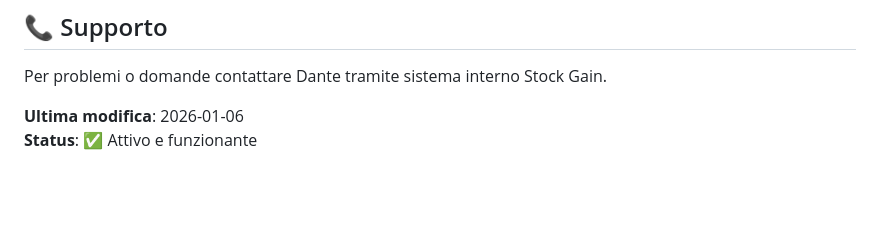
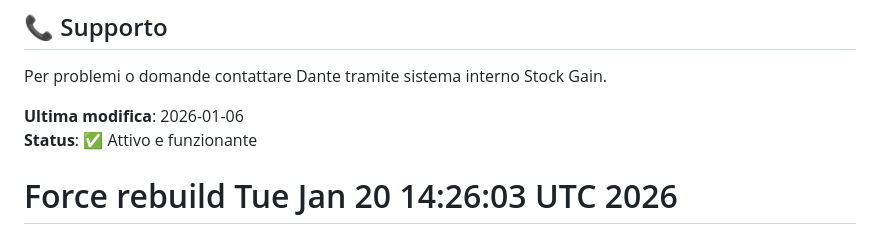
Before and after one commit to DanteManonquello/sgfemassdante, a Markdown page: README.md, the part around the change. GitHub-like rendering; blank space fills up the shorter version.

Commit message:
Force GitHub Pages rebuild

```diff
--- a/README.md
+++ b/README.md
@@ -186,3 +186,4 @@ Per problemi o domande contattare Dante tramite sistema interno Stock Gain.
 
 **Ultima modifica**: 2026-01-06
 **Status**: ✅ Attivo e funzionante
+# Force rebuild Tue Jan 20 14:26:03 UTC 2026
```
